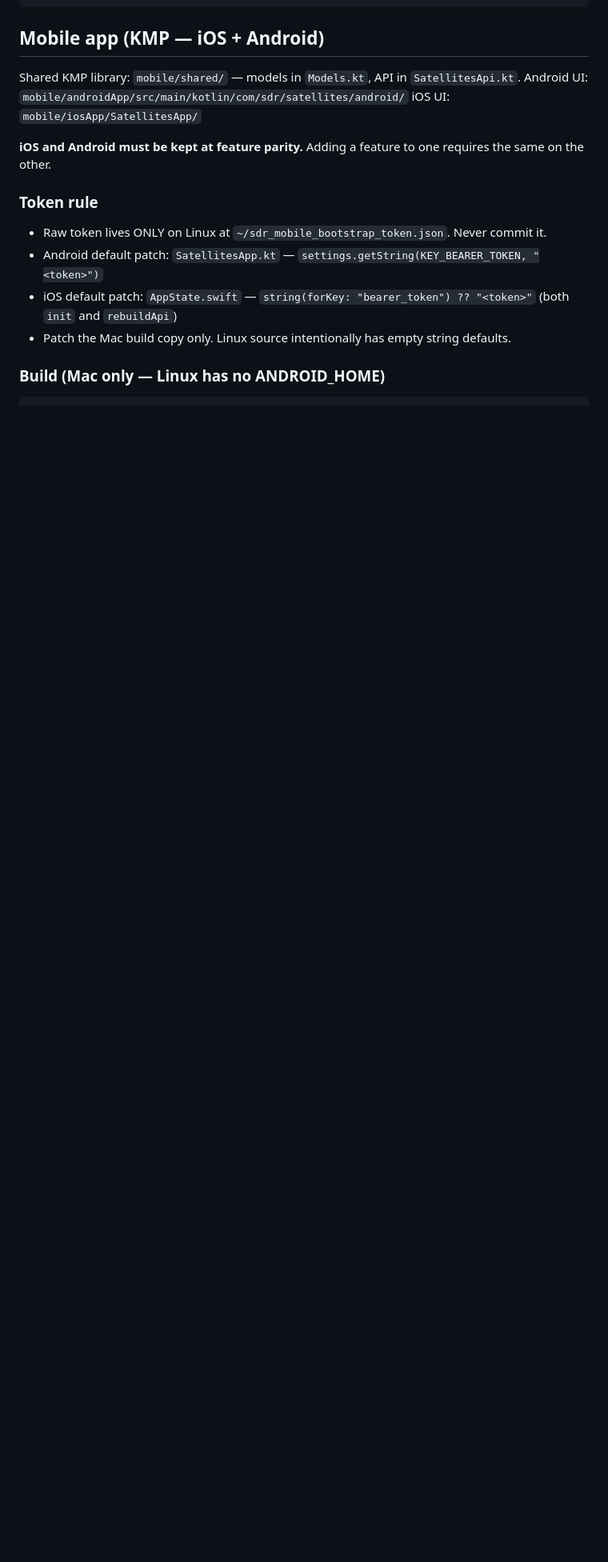
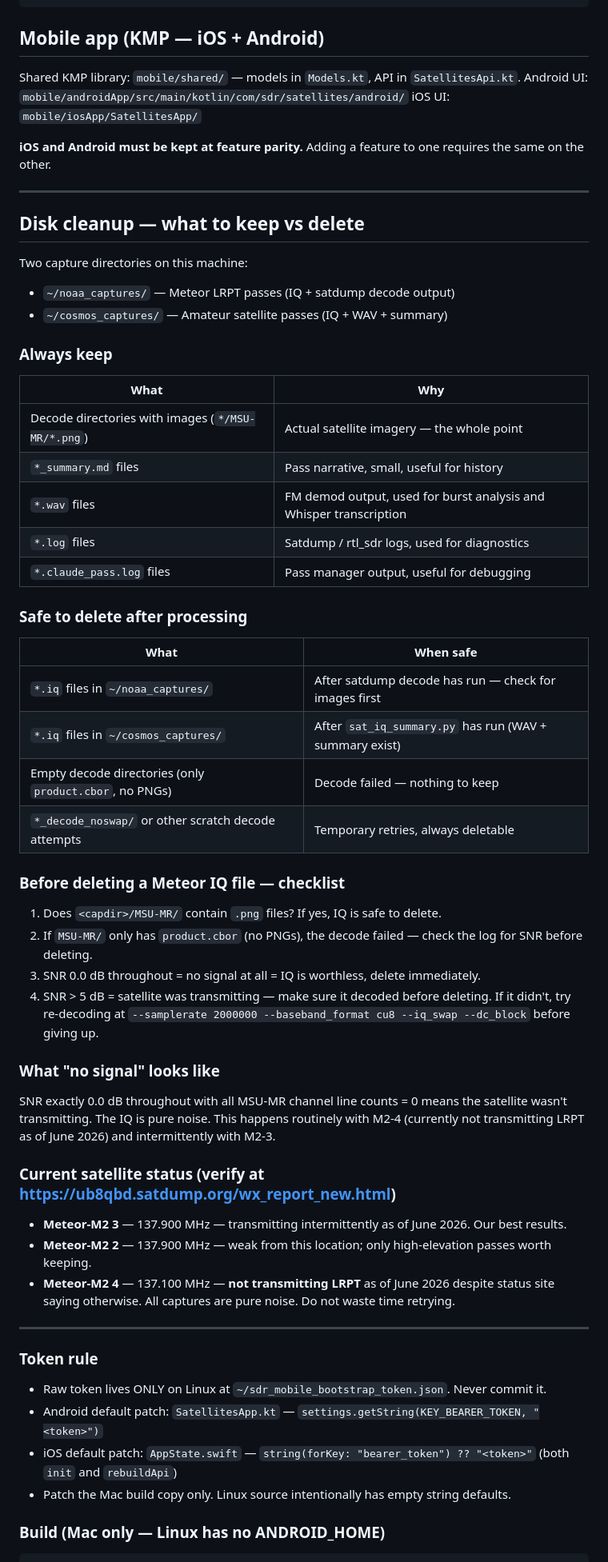
Before and after one commit to cstahly/satellites-overhead, a Markdown page: CLAUDE.md, the part around the change. Shown at 80% size. GitHub-like rendering; blank space fills up the shorter version.

Commit message:
Add disk cleanup guidelines to CLAUDE.md
Documents what to keep vs delete in noaa_captures/ and cosmos_captures/,
checklist before deleting Meteor IQ files, and current satellite status.

Co-Authored-By: Claude Sonnet 4.6 <noreply@anthropic.com>

```diff
--- a/CLAUDE.md
+++ b/CLAUDE.md
@@ -195,6 +195,52 @@ iOS UI: `mobile/iosApp/SatellitesApp/`
 
 **iOS and Android must be kept at feature parity.** Adding a feature to one requires the same on the other.
 
+---
+
+## Disk cleanup — what to keep vs delete
+
+Two capture directories on this machine:
+- `~/noaa_captures/` — Meteor LRPT passes (IQ + satdump decode output)
+- `~/cosmos_captures/` — Amateur satellite passes (IQ + WAV + summary)
+
+### Always keep
+
+| What | Why |
+|------|-----|
+| Decode directories with images (`*/MSU-MR/*.png`) | Actual satellite imagery — the whole point |
+| `*_summary.md` files | Pass narrative, small, useful for history |
+| `*.wav` files | FM demod output, used for burst analysis and Whisper transcription |
+| `*.log` files | Satdump / rtl_sdr logs, used for diagnostics |
+| `*.claude_pass.log` files | Pass manager output, useful for debugging |
+
+### Safe to delete after processing
+
+| What | When safe |
+|------|-----------|
+| `*.iq` files in `~/noaa_captures/` | After satdump decode has run — check for images first |
+| `*.iq` files in `~/cosmos_captures/` | After `sat_iq_summary.py` has run (WAV + summary exist) |
+| Empty decode directories (only `product.cbor`, no PNGs) | Decode failed — nothing to keep |
+| `*_decode_noswap/` or other scratch decode attempts | Temporary retries, always deletable |
+
+### Before deleting a Meteor IQ file — checklist
+
+1. Does `<capdir>/MSU-MR/` contain `.png` files? If yes, IQ is safe to delete.
+2. If `MSU-MR/` only has `product.cbor` (no PNGs), the decode failed — check the log for SNR before deleting.
+3. SNR 0.0 dB throughout = no signal at all = IQ is worthless, delete immediately.
+4. SNR > 5 dB = satellite was transmitting — make sure it decoded before deleting. If it didn't, try re-decoding at `--samplerate 2000000 --baseband_format cu8 --iq_swap --dc_block` before giving up.
+
+### What "no signal" looks like
+
+SNR exactly 0.0 dB throughout with all MSU-MR channel line counts = 0 means the satellite wasn't transmitting. The IQ is pure noise. This happens routinely with M2-4 (currently not transmitting LRPT as of June 2026) and intermittently with M2-3.
+
+### Current satellite status (verify at https://ub8qbd.satdump.org/wx_report_new.html)
+
+- **Meteor-M2 3** — 137.900 MHz — transmitting intermittently as of June 2026. Our best results.
+- **Meteor-M2 2** — 137.900 MHz — weak from this location; only high-elevation passes worth keeping.
+- **Meteor-M2 4** — 137.100 MHz — **not transmitting LRPT** as of June 2026 despite status site saying otherwise. All captures are pure noise. Do not waste time retrying.
+
+---
+
 ### Token rule
 - Raw token lives ONLY on Linux at `~/sdr_mobile_bootstrap_token.json`. Never commit it.
 - Android default patch: `SatellitesApp.kt` — `settings.getString(KEY_BEARER_TOKEN, "<token>")`
```
